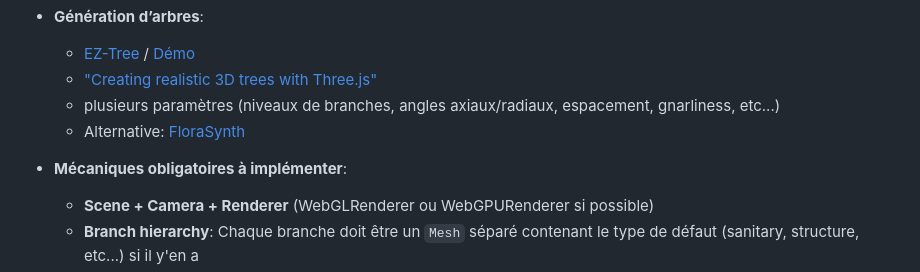
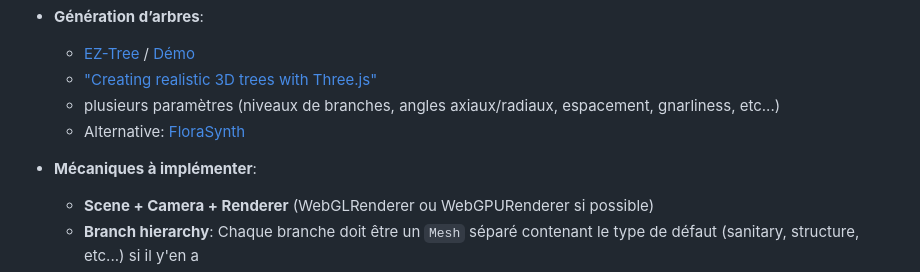
Before and after one commit to tim-montmorency/structure_mon_arbre, a Markdown page: README.md, the part around the change. GitHub-like rendering.

```diff
--- a/README.md
+++ b/README.md
@@ -25,7 +25,7 @@
   - plusieurs paramètres (niveaux de branches, angles axiaux/radiaux, espacement, gnarliness, etc...)
   - Alternative: [FloraSynth](https://www.florasynth.com/)
 
-- **Mécaniques obligatoires à implémenter**:
+- **Mécaniques à implémenter**:
   - **Scene + Camera + Renderer** (WebGLRenderer ou WebGPURenderer si possible)
   - **Branch hierarchy**: Chaque branche doit être un `Mesh` séparé contenant le type de défaut (sanitary, structure, etc...) si il y'en a
   - **Raycasting**: `raycaster.intersectObjects()` sur clic/touch -> détecter exactement quelle branche est touchée
```
